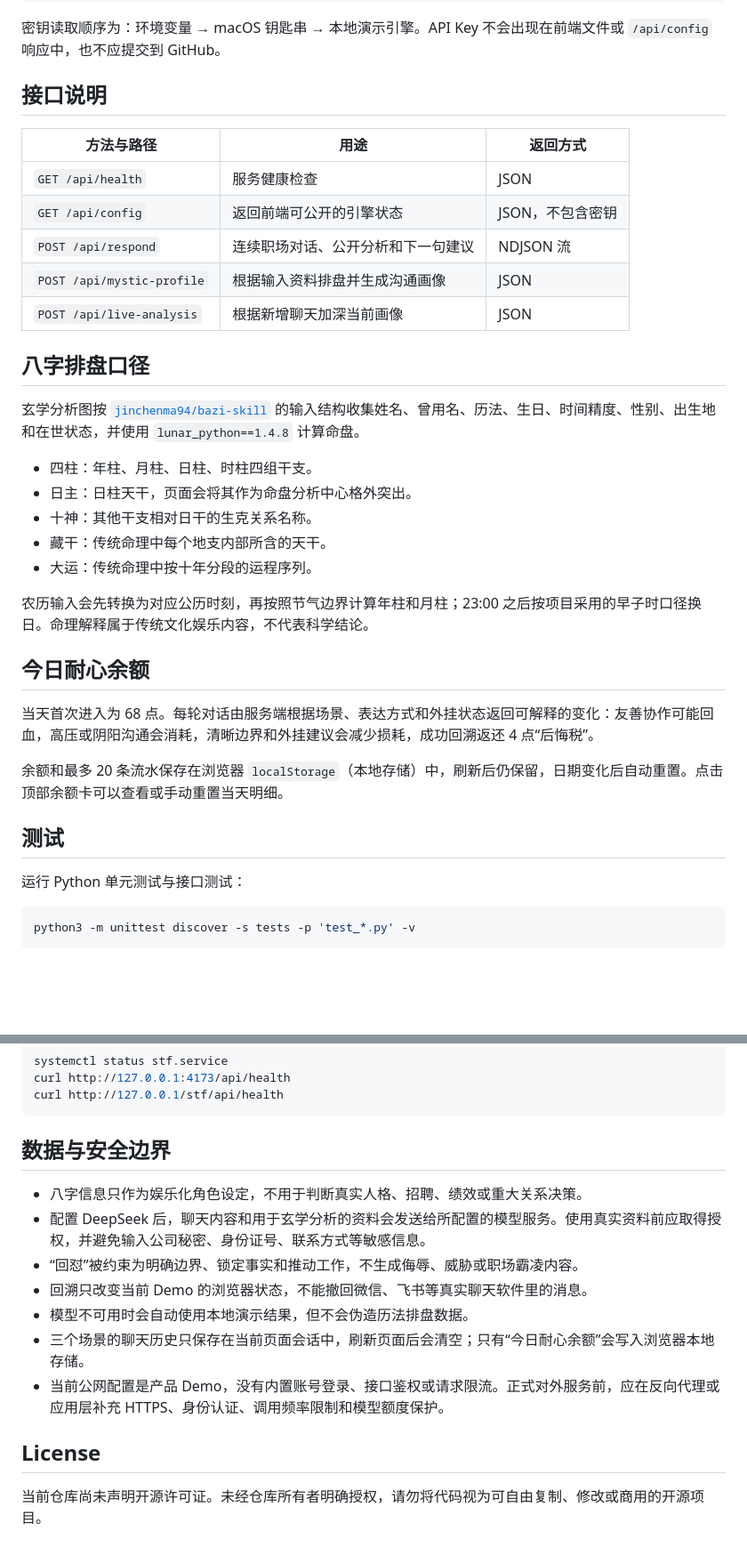
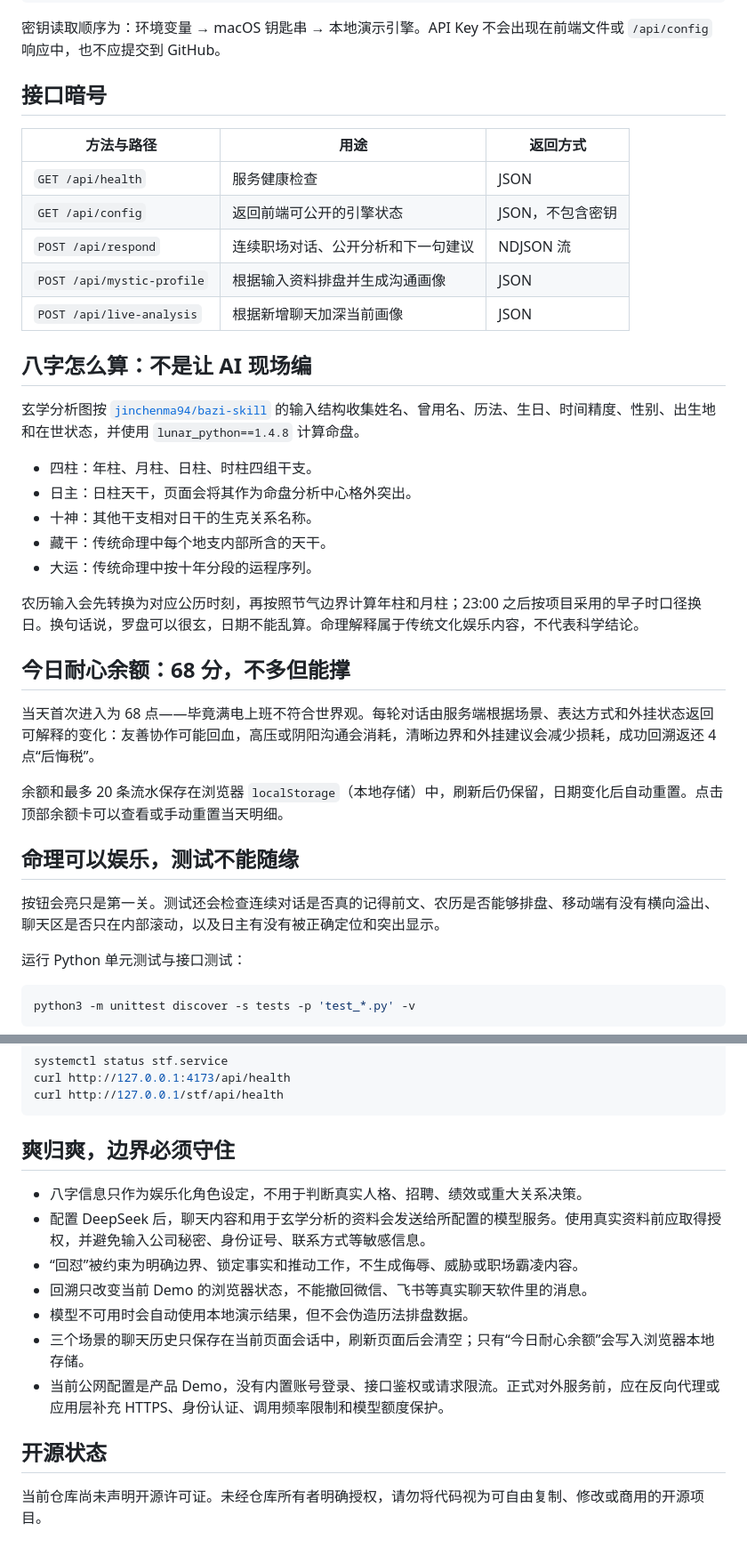
Before and after one commit to HellowJasper/stf, a Markdown page: README.md, 2 parts joined by grey strips. Shown at 89% size. Drawn GitHub-style; blank space fills up the shorter version.

````diff
--- a/README.md
+++ b/README.md
@@ -132,7 +142,7 @@ security add-generic-password \
 
 密钥读取顺序为：环境变量 → macOS 钥匙串 → 本地演示引擎。API Key 不会出现在前端文件或 `/api/config` 响应中，也不应提交到 GitHub。
 
-## 接口说明
+## 接口暗号
 
 | 方法与路径 | 用途 | 返回方式 |
 | --- | --- | --- |
@@ -142,7 +152,7 @@ security add-generic-password \
 | `POST /api/mystic-profile` | 根据输入资料排盘并生成沟通画像 | JSON |
 | `POST /api/live-analysis` | 根据新增聊天加深当前画像 | JSON |
 
-## 八字排盘口径
+## 八字怎么算：不是让 AI 现场编
 
 玄学分析图按 [`jinchenma94/bazi-skill`](https://github.com/jinchenma94/bazi-skill) 的输入结构收集姓名、曾用名、历法、生日、时间精度、性别、出生地和在世状态，并使用 `lunar_python==1.4.8` 计算命盘。
 
@@ -152,15 +162,17 @@ security add-generic-password \
 - 藏干：传统命理中每个地支内部所含的天干。
 - 大运：传统命理中按十年分段的运程序列。
 
-农历输入会先转换为对应公历时刻，再按照节气边界计算年柱和月柱；23:00 之后按项目采用的早子时口径换日。命理解释属于传统文化娱乐内容，不代表科学结论。
+农历输入会先转换为对应公历时刻，再按照节气边界计算年柱和月柱；23:00 之后按项目采用的早子时口径换日。换句话说，罗盘可以很玄，日期不能乱算。命理解释属于传统文化娱乐内容，不代表科学结论。
 
-## 今日耐心余额
+## 今日耐心余额：68 分，不多但能撑
 
-当天首次进入为 68 点。每轮对话由服务端根据场景、表达方式和外挂状态返回可解释的变化：友善协作可能回血，高压或阴阳沟通会消耗，清晰边界和外挂建议会减少损耗，成功回溯返还 4 点“后悔税”。
+当天首次进入为 68 点——毕竟满电上班不符合世界观。每轮对话由服务端根据场景、表达方式和外挂状态返回可解释的变化：友善协作可能回血，高压或阴阳沟通会消耗，清晰边界和外挂建议会减少损耗，成功回溯返还 4 点“后悔税”。
 
 余额和最多 20 条流水保存在浏览器 `localStorage`（本地存储）中，刷新后仍保留，日期变化后自动重置。点击顶部余额卡可以查看或手动重置当天明细。
 
-## 测试
+## 命理可以娱乐，测试不能随缘
+
+按钮会亮只是第一关。测试还会检查连续对话是否真的记得前文、农历是否能够排盘、移动端有没有横向溢出、聊天区是否只在内部滚动，以及日主有没有被正确定位和突出显示。
 
 运行 Python 单元测试与接口测试：
 
@@ -241,7 +259,7 @@ curl http://127.0.0.1:4173/api/health
 curl http://127.0.0.1/stf/api/health
 ```
 
-## 数据与安全边界
+## 爽归爽，边界必须守住
 
 - 八字信息只作为娱乐化角色设定，不用于判断真实人格、招聘、绩效或重大关系决策。
 - 配置 DeepSeek 后，聊天内容和用于玄学分析的资料会发送给所配置的模型服务。使用真实资料前应取得授权，并避免输入公司秘密、身份证号、联系方式等敏感信息。
@@ -251,6 +269,6 @@ curl http://127.0.0.1/stf/api/health
 - 三个场景的聊天历史只保存在当前页面会话中，刷新页面后会清空；只有“今日耐心余额”会写入浏览器本地存储。
 - 当前公网配置是产品 Demo，没有内置账号登录、接口鉴权或请求限流。正式对外服务前，应在反向代理或应用层补充 HTTPS、身份认证、调用频率限制和模型额度保护。
 
-## License
+## 开源状态
 
 当前仓库尚未声明开源许可证。未经仓库所有者明确授权，请勿将代码视为可自由复制、修改或商用的开源项目。
````
Also changed, not shown: other parts of README.md (+53 -37 lines).
